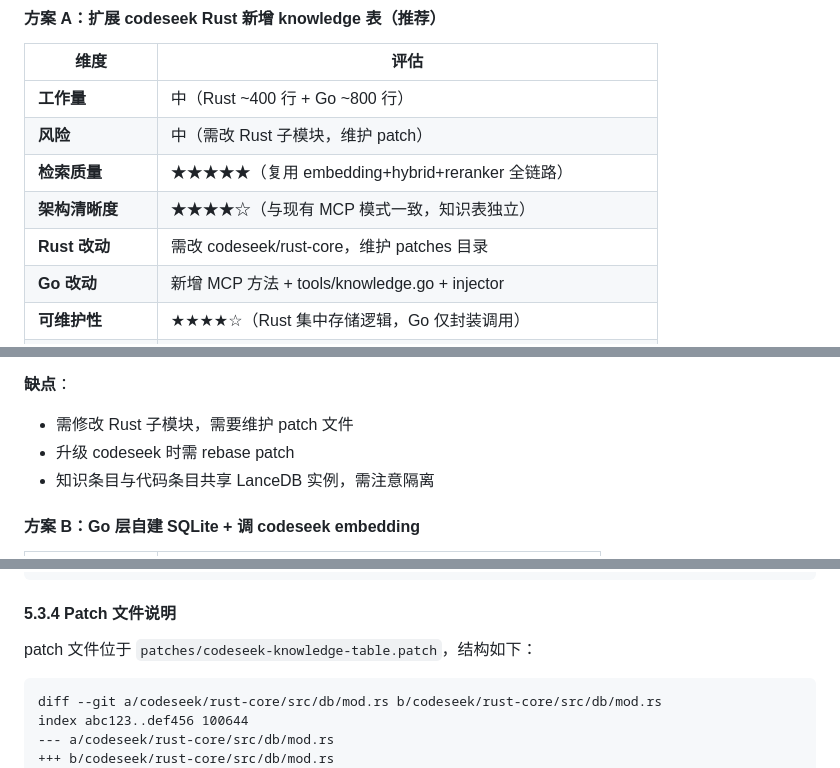
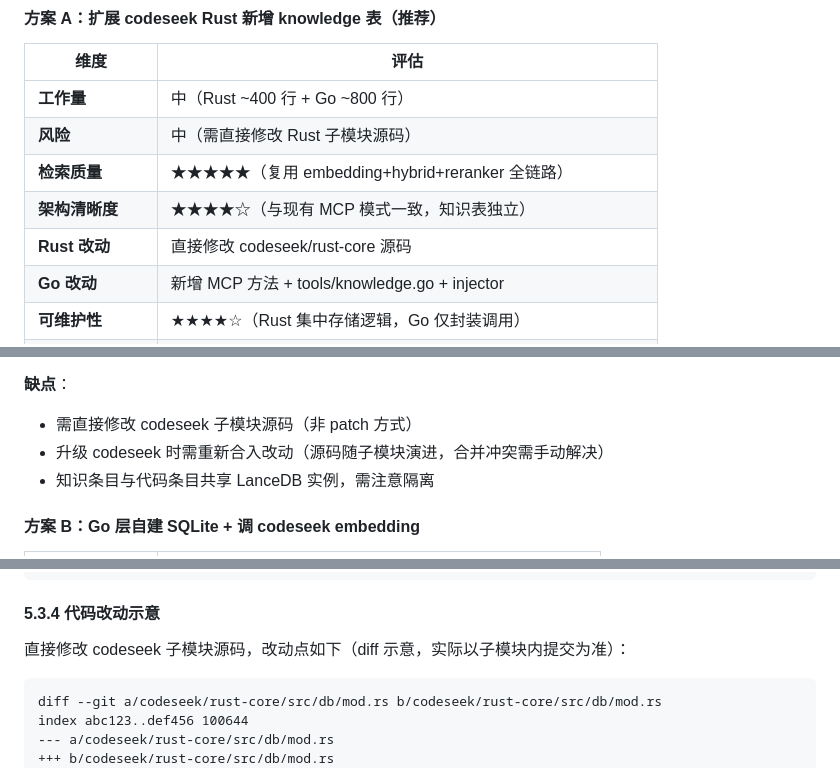
Before and after one commit to iohub/codeactor-agent, a Markdown page: docs/knowledge-management-design.md, 3 parts joined by grey strips. Rendered like a GitHub page.

````diff
--- a/docs/knowledge-management-design.md
+++ b/docs/knowledge-management-design.md
@@ -297,10 +297,10 @@ graph TB
 | 维度 | 评估 |
 |------|------|
 | **工作量** | 中（Rust ~400 行 + Go ~800 行） |
-| **风险** | 中（需改 Rust 子模块，维护 patch） |
+| **风险** | 中（需直接修改 Rust 子模块源码） |
 | **检索质量** | ★★★★★（复用 embedding+hybrid+reranker 全链路） |
 | **架构清晰度** | ★★★★☆（与现有 MCP 模式一致，知识表独立） |
-| **Rust 改动** | 需改 codeseek/rust-core，维护 patches 目录 |
+| **Rust 改动** | 直接修改 codeseek/rust-core 源码 |
 | **Go 改动** | 新增 MCP 方法 + tools/knowledge.go + injector |
 | **可维护性** | ★★★★☆（Rust 集中存储逻辑，Go 仅封装调用） |
 | **Metadata 支持** | ★★★★★（完整 metadata：type/tags/source_agent/task_id 等） |
@@ -313,8 +313,8 @@ graph TB
 - LanceDB 多表支持：可在同一 LanceDB 实例中创建 knowledge 表
 
 **缺点**：
-- 需修改 Rust 子模块，需要维护 patch 文件
-- 升级 codeseek 时需 rebase patch
+- 需直接修改 codeseek 子模块源码（非 patch 方式）
+- 升级 codeseek 时需重新合入改动（源码随子模块演进，合并冲突需手动解决）
 - 知识条目与代码条目共享 LanceDB 实例，需注意隔离
 
 #### 方案 B：Go 层自建 SQLite + 调 codeseek embedding
@@ -914,9 +914,9 @@ pub async fn handle_knowledge_search(
 }
 ```
 
-#### 5.3.4 Patch 文件说明
-
-patch 文件位于 `patches/codeseek-knowledge-table.patch`，结构如下：
+#### 5.3.4 代码改动示意
+
+直接修改 codeseek 子模块源码，改动点如下（diff 示意，实际以子模块内提交为准）：
 
 ```diff
 diff --git a/codeseek/rust-core/src/db/mod.rs b/codeseek/rust-core/src/db/mod.rs
````
Also changed, not shown: other parts of docs/knowledge-management-design.md (+6 -7 lines).
